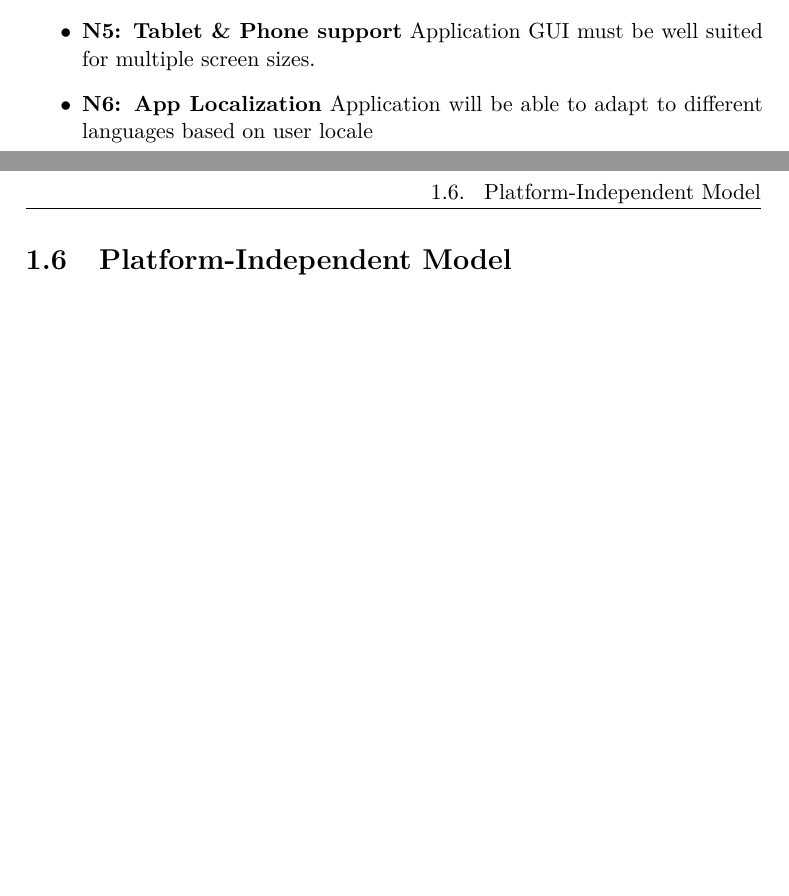
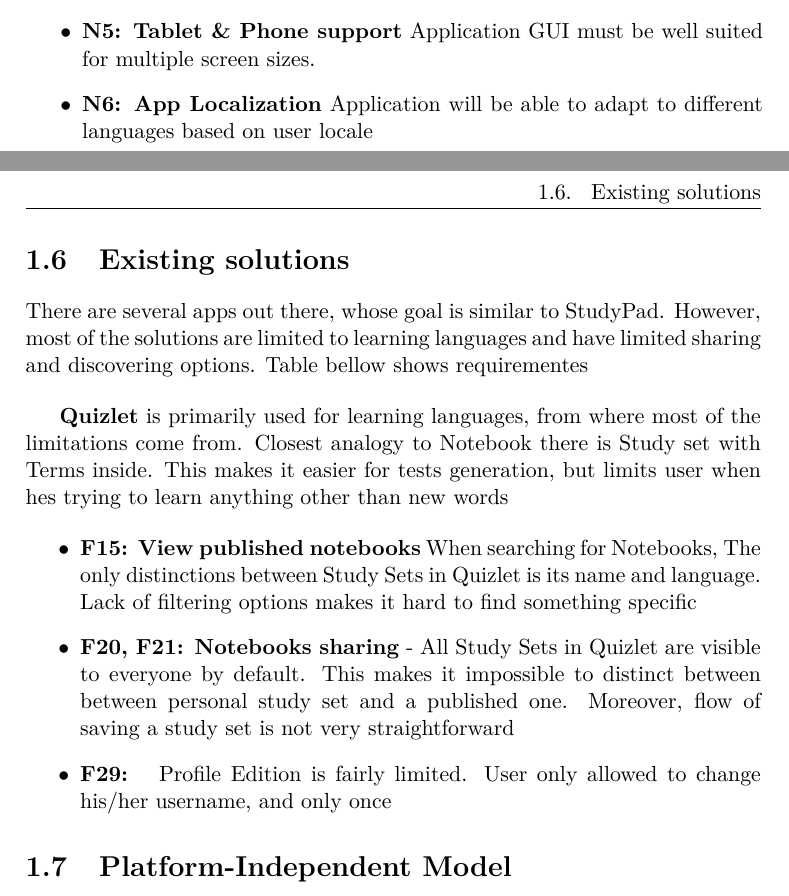
Before and after one commit to levinzonr/studypad-thesis-latex, a LaTeX thesis (LevinzonRomanThesis/LevinzonRomanThesis.tex): two parts of pages 20 and 21 of 33, joined at a grey line, cut so that both start at the same text, the shorter picture padded with empty space. The pictures show the PDF file LevinzonRomanThesis/LevinzonRomanThesis.pdf that the author committed with the source.

Commit message:
Started other solutuins analysis

```diff
--- a/LevinzonRomanThesis/LevinzonRomanThesis.tex
+++ b/LevinzonRomanThesis/LevinzonRomanThesis.tex
@@ -147,7 +147,30 @@ of the development
 
 \newpage
 
+\section{Existing solutions}
+
+There are several apps out there, whose goal is similar to \appname. However, most of the solutions are limited to learning languages and have limited sharing and discovering options. Table bellow shows requirementes
+
+
+\bigskip
+\textbf{Quizlet} is primarily used for learning languages, from where most of the limitations come from. Closest analogy to Notebook there is Study set with Terms inside. This makes it easier for tests generation, but limits user when hes trying to learn anything other than new words
+
+\begin{itemize}
+	\item \textbf{F15: View published notebooks} When searching for Notebooks, The only distinctions between Study Sets in Quizlet is its name and language. Lack of filtering options makes it hard to find something specific
+	\item \textbf{F20, F21: Notebooks sharing} - All Study Sets in Quizlet are visible to everyone by default. This makes it impossible to distinct between between personal study set and a published one. Moreover, flow of saving a study set is not very straightforward
+	\item \textbf{F29: } Profile Edition is fairly limited. User only allowed to change his/her username, and only once
+
+
+
+
+
+\end{itemize}
+
+
+
+
 \section{Platform-Independent Model}
+
 
 \chapter{Design}
 \section{Wireframes}
```
Also changed, not shown: LevinzonRomanThesis/LevinzonRomanThesis.pdf.
